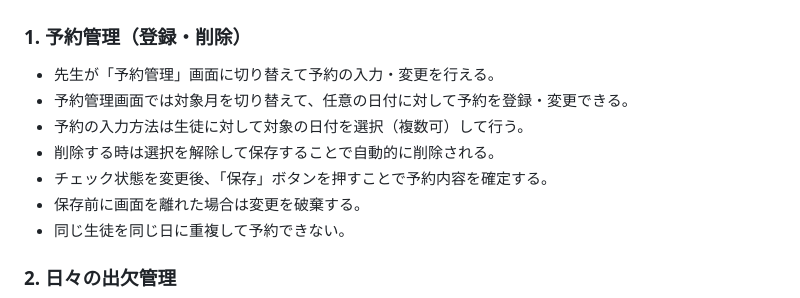
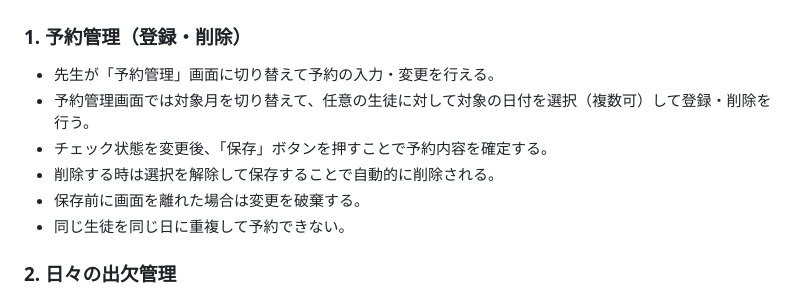
Before and after one commit to takeuchi-osuke2604/lessonBook, a Markdown page: README.md, the part around the change. Rendered like a GitHub page.

```diff
--- a/README.md
+++ b/README.md
@@ -9,10 +9,9 @@
 ## 要件
 ### 1. 予約管理（登録・削除）
 - 先生が「予約管理」画面に切り替えて予約の入力・変更を行える。
-- 予約管理画面では対象月を切り替えて、任意の日付に対して予約を登録・変更できる。
-- 予約の入力方法は生徒に対して対象の日付を選択（複数可）して行う。
+- 予約管理画面では対象月を切り替えて、任意の生徒に対して対象の日付を選択（複数可）して登録・削除を行う。
+- チェック状態を変更後、「保存」ボタンを押すことで予約内容を確定する。
 - 削除する時は選択を解除して保存することで自動的に削除される。
-- チェック状態を変更後、「保存」ボタンを押すことで予約内容を確定する。
 - 保存前に画面を離れた場合は変更を破棄する。
 - 同じ生徒を同じ日に重複して予約できない。
 
```
